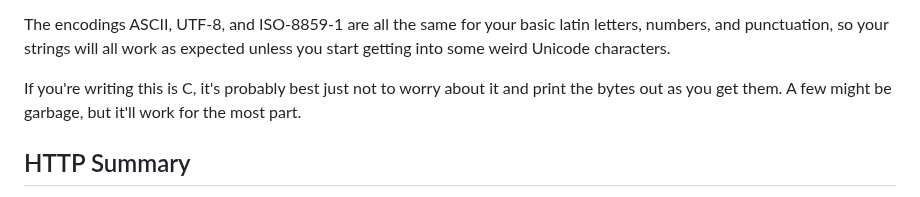
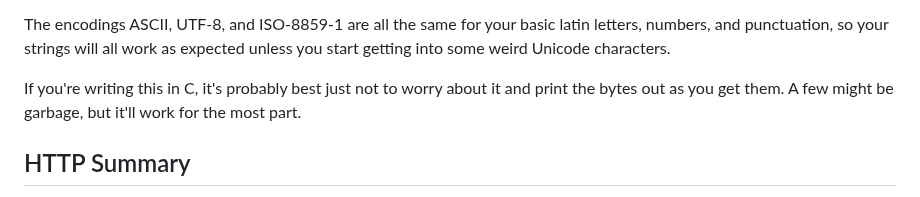
Before and after one commit to beejjorgensen/bgnet0, a Markdown page: src/bgnet0_part_0500_projecthttp.md, the part around the change. Rendered like a GitHub page.

Commit message:
Fix typo

```diff
--- a/src/bgnet0_part_0500_projecthttp.md
+++ b/src/bgnet0_part_0500_projecthttp.md
@@ -71,7 +71,7 @@ basic latin letters, numbers, and punctuation, so your strings will all
 work as expected unless you start getting into some weird Unicode
 characters.
 
-If you're writing this is C, it's probably best just not to worry about
+If you're writing this in C, it's probably best just not to worry about
 it and print the bytes out as you get them. A few might be garbage, but
 it'll work for the most part.
 
```
